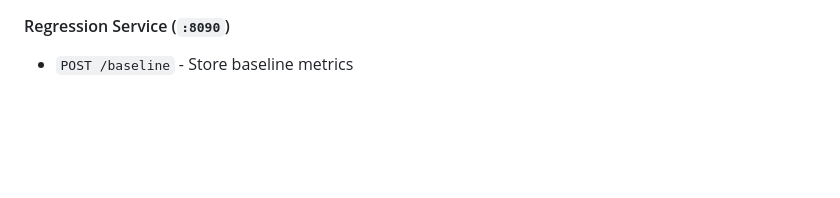
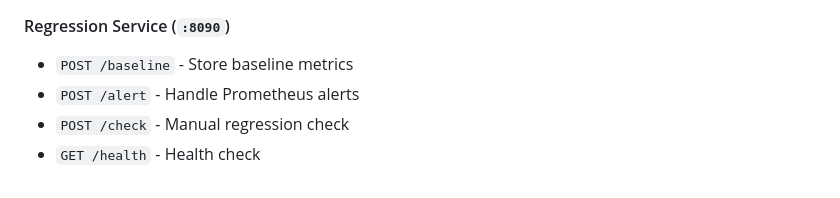
Before and after one commit to khalid-el-masnaoui/Performance-Observability-Automated-Regression-Detection-Pipeline, a Markdown page: README.md, the part around the change. GitHub-like rendering; blank space fills up the shorter version.

Commit message:
api endpoints: regression service

```diff
--- a/README.md
+++ b/README.md
@@ -152,3 +152,6 @@ docker compose ps
 #### Regression Service (`:8090`)
 
 - `POST /baseline` - Store baseline metrics
+- `POST /alert` - Handle Prometheus alerts
+- `POST /check` - Manual regression check
+- `GET /health` - Health check
```
